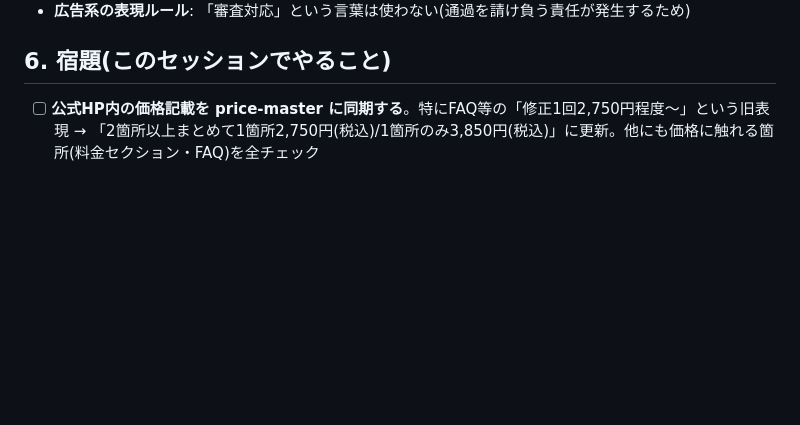
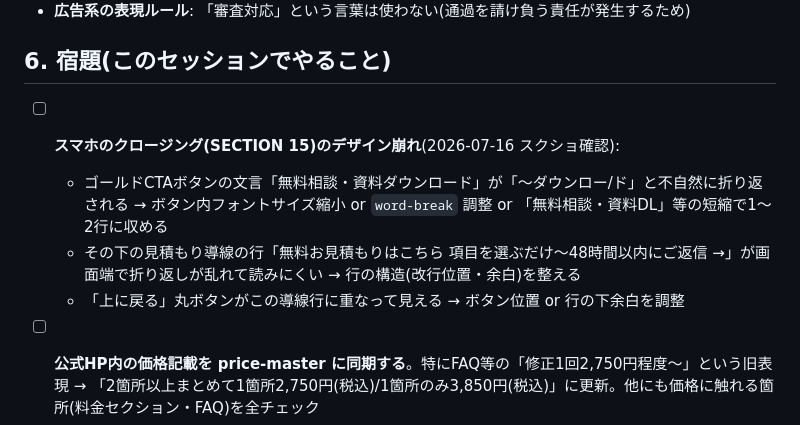
Before and after one commit to 810eigo-droid/TAF-V2meta-LP, a Markdown page: docs/handoff-official-hp.md, the part around the change. Rendered like a GitHub page; blank space fills up the shorter version.

Commit message:
公式HP引き継ぎ資料: スマホのクロージングのデザイン崩れを宿題に追記

```diff
--- a/docs/handoff-official-hp.md
+++ b/docs/handoff-official-hp.md
@@ -51,6 +51,11 @@
 
 ## 6. 宿題(このセッションでやること)
 
+- [ ] **スマホのクロージング(SECTION 15)のデザイン崩れ**(2026-07-16 スクショ確認):
+  - ゴールドCTAボタンの文言「無料相談・資料ダウンロード」が「〜ダウンロー/ド」と不自然に折り返される → ボタン内フォントサイズ縮小 or `word-break` 調整 or 「無料相談・資料DL」等の短縮で1〜2行に収める
+  - その下の見積もり導線の行「無料お見積もりはこちら 項目を選ぶだけ〜48時間以内にご返信 →」が画面端で折り返しが乱れて読みにくい → 行の構造(改行位置・余白)を整える
+  - 「上に戻る」丸ボタンがこの導線行に重なって見える → ボタン位置 or 行の下余白を調整
+
 - [ ] **公式HP内の価格記載を price-master に同期する**。特にFAQ等の「修正1回2,750円程度〜」という旧表現 → 「2箇所以上まとめて1箇所2,750円(税込)/1箇所のみ3,850円(税込)」に更新。他にも価格に触れる箇所(料金セクション・FAQ)を全チェック
 - [ ] fv-bg.webp / fv-bg-sp.webp をAI生成して配置(生成プロンプトは渡し済み。明るいボケたオフィス・PC16:10/SP9:16)
 - [ ] 実画像での最終表示確認
```
